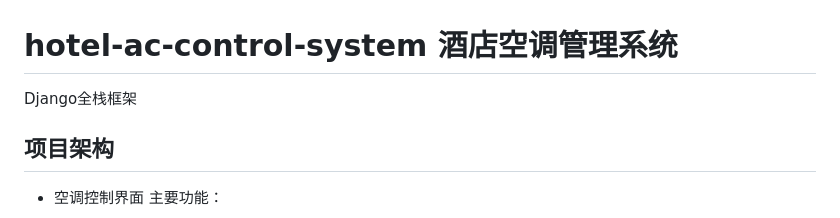
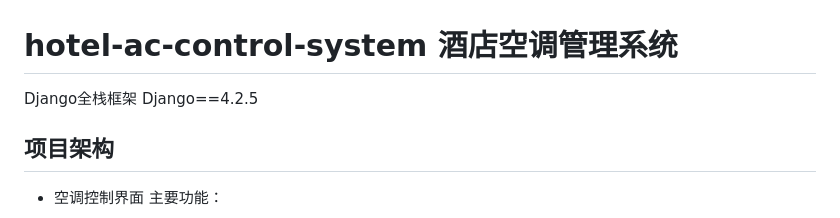
Before and after one commit to zhengyangWang1/hotel-ac-control-system, a Markdown page: readme/README_ch.md, the part around the change. Drawn GitHub-style.

```diff
--- a/readme/README_ch.md
+++ b/readme/README_ch.md
@@ -1,6 +1,7 @@
 # hotel-ac-control-system 酒店空调管理系统
 
 Django全栈框架
+Django==4.2.5
 
 ## 项目架构
 
```
